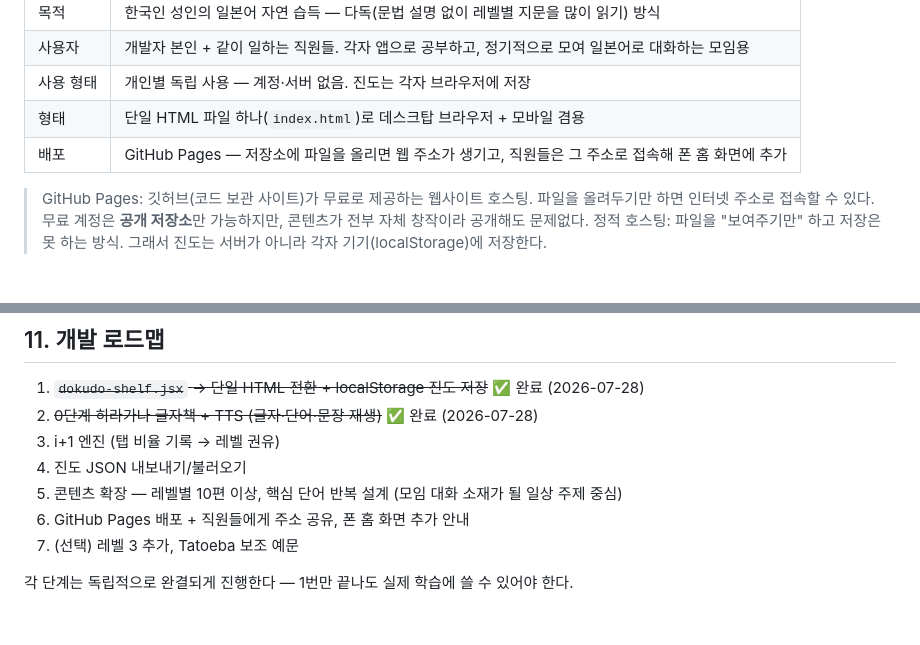
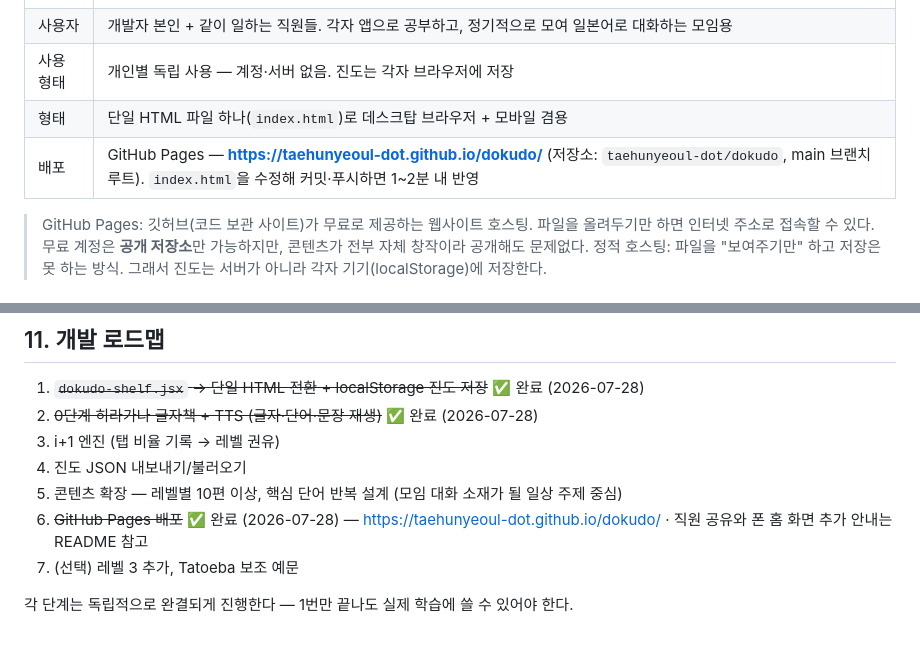
Before and after one commit to taehunyeoul-dot/dokudo, a Markdown page: CLAUDE.md, 2 parts joined by grey strips. Rendered like a GitHub page.

Commit message:
명세서에 배포 주소 기록
Co-Authored-By: Claude Fable 5 <noreply@anthropic.com>

```diff
--- a/CLAUDE.md
+++ b/CLAUDE.md
@@ -24,7 +24,7 @@
 | 사용자 | 개발자 본인 + 같이 일하는 직원들. 각자 앱으로 공부하고, 정기적으로 모여 일본어로 대화하는 모임용 |
 | 사용 형태 | 개인별 독립 사용 — 계정·서버 없음. 진도는 각자 브라우저에 저장 |
 | 형태 | 단일 HTML 파일 하나(`index.html`)로 데스크탑 브라우저 + 모바일 겸용 |
-| 배포 | GitHub Pages — 저장소에 파일을 올리면 웹 주소가 생기고, 직원들은 그 주소로 접속해 폰 홈 화면에 추가 |
+| 배포 | GitHub Pages — **https://taehunyeoul-dot.github.io/dokudo/** (저장소: `taehunyeoul-dot/dokudo`, main 브랜치 루트). `index.html`을 수정해 커밋·푸시하면 1~2분 내 반영 |
 
 > GitHub Pages: 깃허브(코드 보관 사이트)가 무료로 제공하는 웹사이트 호스팅. 파일을 올려두기만 하면 인터넷 주소로 접속할 수 있다. 무료 계정은 **공개 저장소**만 가능하지만, 콘텐츠가 전부 자체 창작이라 공개해도 문제없다.
 > 정적 호스팅: 파일을 "보여주기만" 하고 저장은 못 하는 방식. 그래서 진도는 서버가 아니라 각자 기기(localStorage)에 저장한다.
@@ -233,7 +233,7 @@ GitHub Pages는 정적 호스팅(파일 제공만, 저장 불가)이므로 서
 3. i+1 엔진 (탭 비율 기록 → 레벨 권유)
 4. 진도 JSON 내보내기/불러오기
 5. 콘텐츠 확장 — 레벨별 10편 이상, 핵심 단어 반복 설계 (모임 대화 소재가 될 일상 주제 중심)
-6. GitHub Pages 배포 + 직원들에게 주소 공유, 폰 홈 화면 추가 안내
+6. ~~GitHub Pages 배포~~ ✅ 완료 (2026-07-28) — https://taehunyeoul-dot.github.io/dokudo/ · 직원 공유와 폰 홈 화면 추가 안내는 README 참고
 7. (선택) 레벨 3 추가, Tatoeba 보조 예문
 
 각 단계는 독립적으로 완결되게 진행한다 — 1번만 끝나도 실제 학습에 쓸 수 있어야 한다.
```
